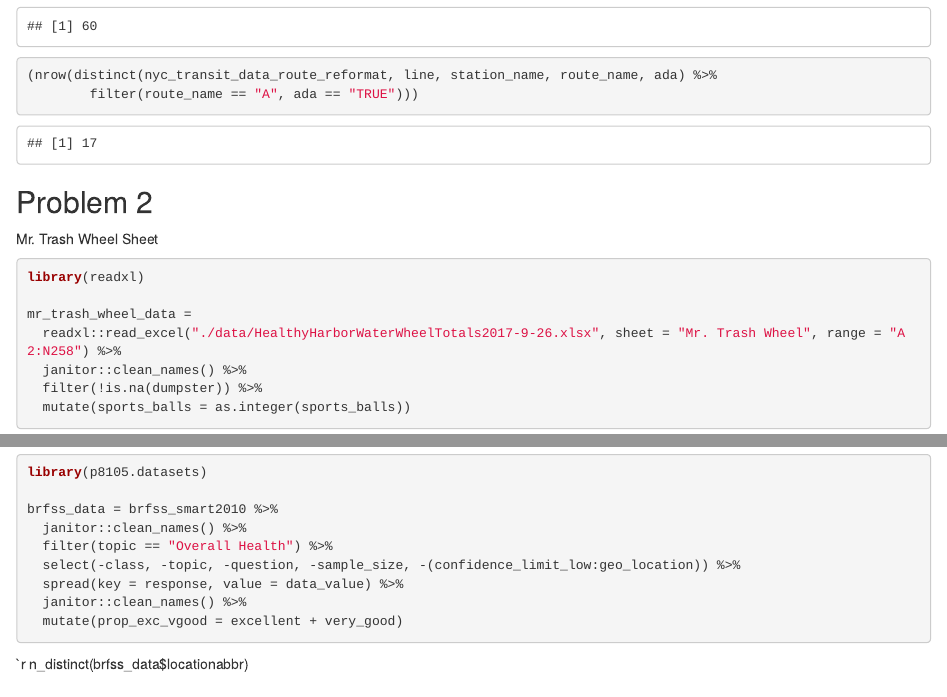
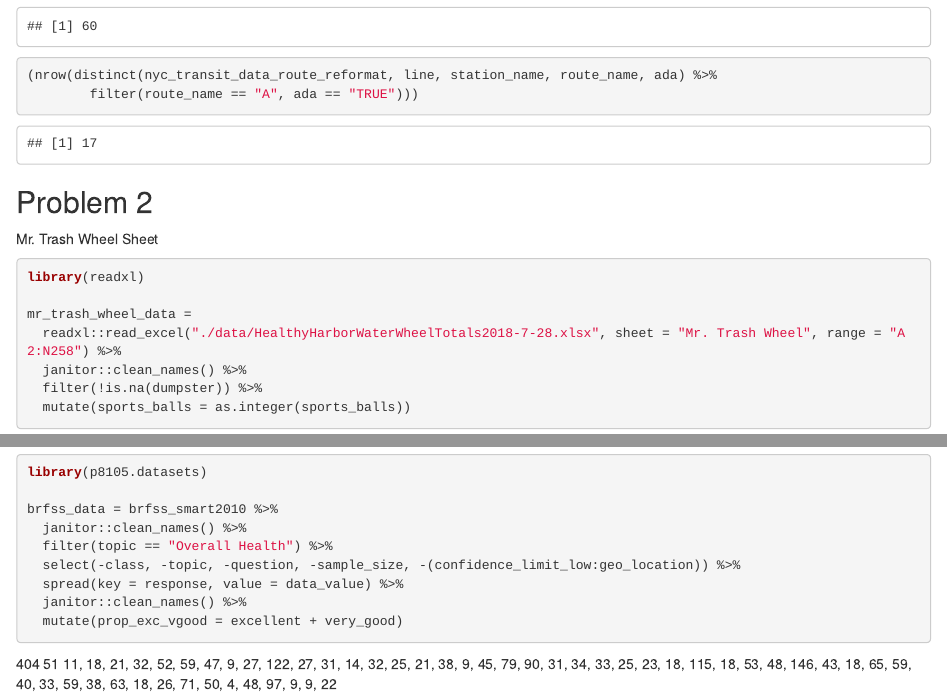
Before and after one commit to zkeefer/p8105_hw2_gwk2111, an R Markdown document (p8105_hw2_gwk2111.Rmd): the page in a window 1100 px wide, from 1580 px down, and a second part further down, joined at a grey line. The pictures show the output file p8105_hw2_gwk2111.html that the author committed with the source, opened offline.

Commit message:
Updated problem 2 with the Mr. Trash Wheel Data from 2018

````diff
--- a/p8105_hw2_gwk2111.Rmd
+++ b/p8105_hw2_gwk2111.Rmd
@@ -54,7 +54,7 @@ Mr. Trash Wheel Sheet
 library(readxl)
 
 mr_trash_wheel_data =
-  readxl::read_excel("./data/HealthyHarborWaterWheelTotals2017-9-26.xlsx", sheet = "Mr. Trash Wheel", range = "A2:N258") %>%
+  readxl::read_excel("./data/HealthyHarborWaterWheelTotals2018-7-28.xlsx", sheet = "Mr. Trash Wheel", range = "A2:N258") %>%
   janitor::clean_names() %>%
   filter(!is.na(dumpster)) %>%
   mutate(sports_balls = as.integer(sports_balls))
@@ -89,4 +89,6 @@ brfss_data = brfss_smart2010 %>%
   mutate(prop_exc_vgood = excellent + very_good)
 ```
 
-`r n_distinct(brfss_data$locationabbr)
+`r n_distinct(brfss_data$locationabbr, brfss_data$locationdesc)`
+`r n_distinct(brfss_data$locationabbr)`
+`r table(brfss_data$locationabbr)`
````
Also changed, not shown: Data/HealthyHarborWaterWheelTotals2018-7-28.xlsx (added), Data/~$HealthyHarborWaterWheelTotals2018-7-28.xlsx (added), p8105_hw2_gwk2111.html, 1 other file.
